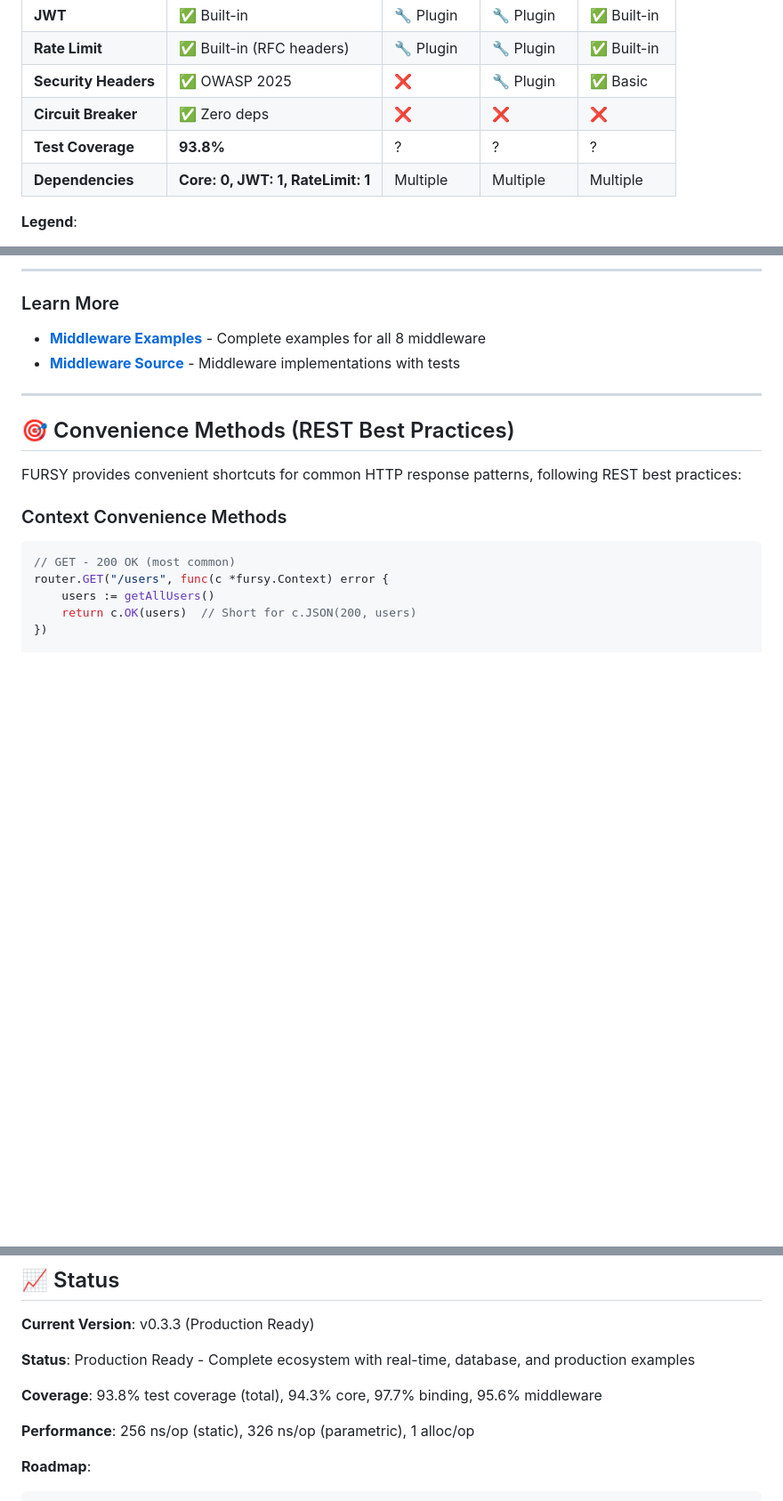
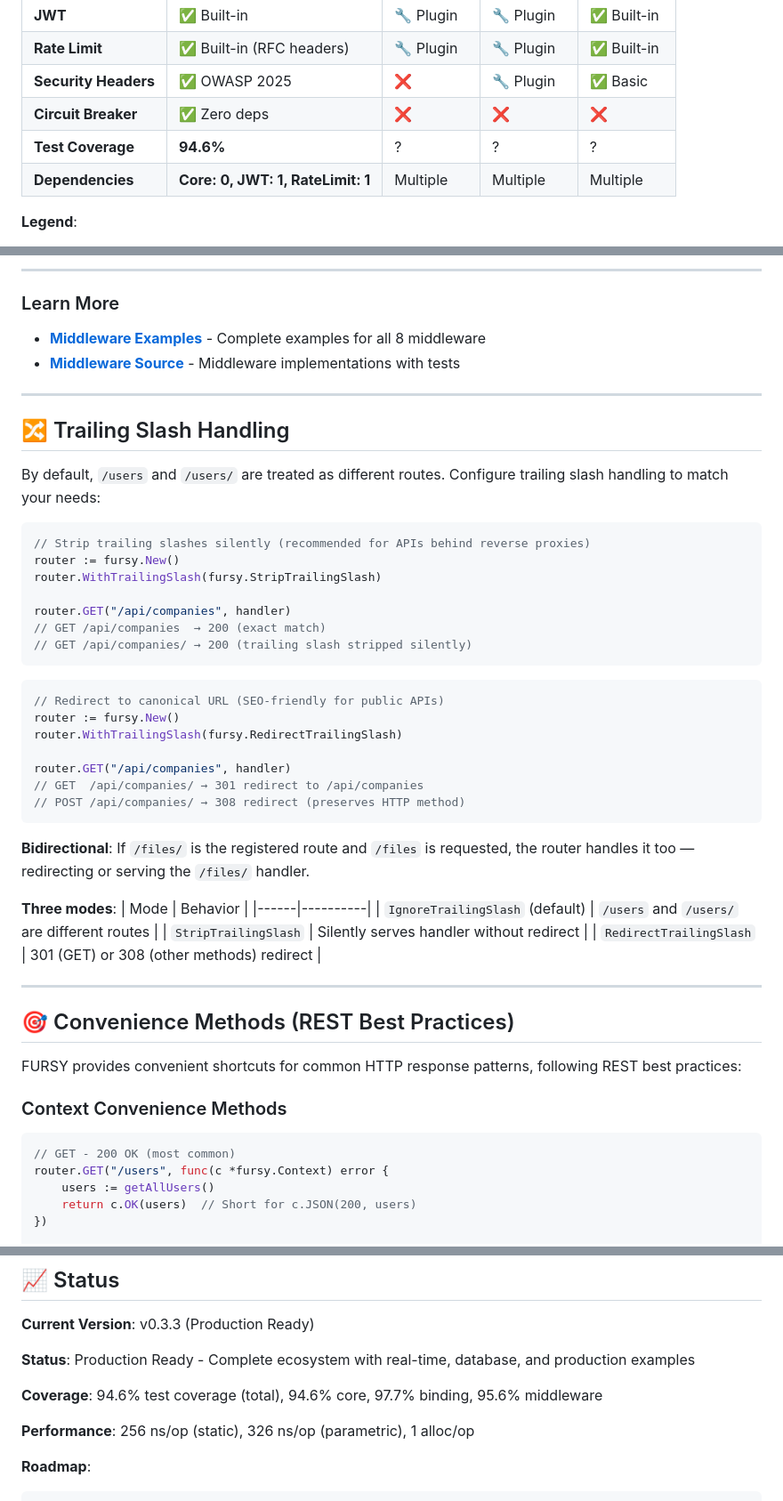
Before and after one commit to coregx/fursy, a Markdown page: README.md, 3 parts joined by grey strips. Shown at 89% size. Drawn GitHub-style; blank space fills up the shorter version.

````diff
--- a/README.md
+++ b/README.md
@@ -435,7 +436,7 @@ router.Use(middleware.CircuitBreakerWithConfig(middleware.CircuitBreakerConfig{
 | **Rate Limit** | ✅ Built-in (RFC headers) | 🔧 Plugin | 🔧 Plugin | ✅ Built-in |
 | **Security Headers** | ✅ OWASP 2025 | ❌ | 🔧 Plugin | ✅ Basic |
 | **Circuit Breaker** | ✅ Zero deps | ❌ | ❌ | ❌ |
-| **Test Coverage** | **93.8%** | ? | ? | ? |
+| **Test Coverage** | **94.6%** | ? | ? | ? |
 | **Dependencies** | **Core: 0, JWT: 1, RateLimit: 1** | Multiple | Multiple | Multiple |
 
 **Legend**:
@@ -451,6 +452,41 @@ router.Use(middleware.CircuitBreakerWithConfig(middleware.CircuitBreakerConfig{
 
 - **[Middleware Examples](examples/05-middleware/)** - Complete examples for all 8 middleware
 - **[Middleware Source](middleware/)** - Middleware implementations with tests
+
+---
+
+## 🔀 Trailing Slash Handling
+
+By default, `/users` and `/users/` are treated as different routes. Configure trailing slash handling to match your needs:
+
+```go
+// Strip trailing slashes silently (recommended for APIs behind reverse proxies)
+router := fursy.New()
+router.WithTrailingSlash(fursy.StripTrailingSlash)
+
+router.GET("/api/companies", handler)
+// GET /api/companies  → 200 (exact match)
+// GET /api/companies/ → 200 (trailing slash stripped silently)
+```
+
+```go
+// Redirect to canonical URL (SEO-friendly for public APIs)
+router := fursy.New()
+router.WithTrailingSlash(fursy.RedirectTrailingSlash)
+
+router.GET("/api/companies", handler)
+// GET  /api/companies/ → 301 redirect to /api/companies
+// POST /api/companies/ → 308 redirect (preserves HTTP method)
+```
+
+**Bidirectional**: If `/files/` is the registered route and `/files` is requested, the router handles it too — redirecting or serving the `/files/` handler.
+
+**Three modes**:
+| Mode | Behavior |
+|------|----------|
+| `IgnoreTrailingSlash` (default) | `/users` and `/users/` are different routes |
+| `StripTrailingSlash` | Silently serves handler without redirect |
+| `RedirectTrailingSlash` | 301 (GET) or 308 (other methods) redirect |
 
 ---
 
@@ -1152,7 +1188,7 @@ Your fursy application will automatically send traces to Jaeger. No configuratio
 
 **Status**: Production Ready - Complete ecosystem with real-time, database, and production examples
 
-**Coverage**: 93.8% test coverage (total), 94.3% core, 97.7% binding, 95.6% middleware
+**Coverage**: 94.6% test coverage (total), 94.6% core, 97.7% binding, 95.6% middleware
 
 **Performance**: 256 ns/op (static), 326 ns/op (parametric), 1 alloc/op
 
````
Also changed, not shown: other parts of README.md (+1 -0 lines), CHANGELOG.md (+21 -0 lines), ROADMAP.md (+5 -4 lines).
